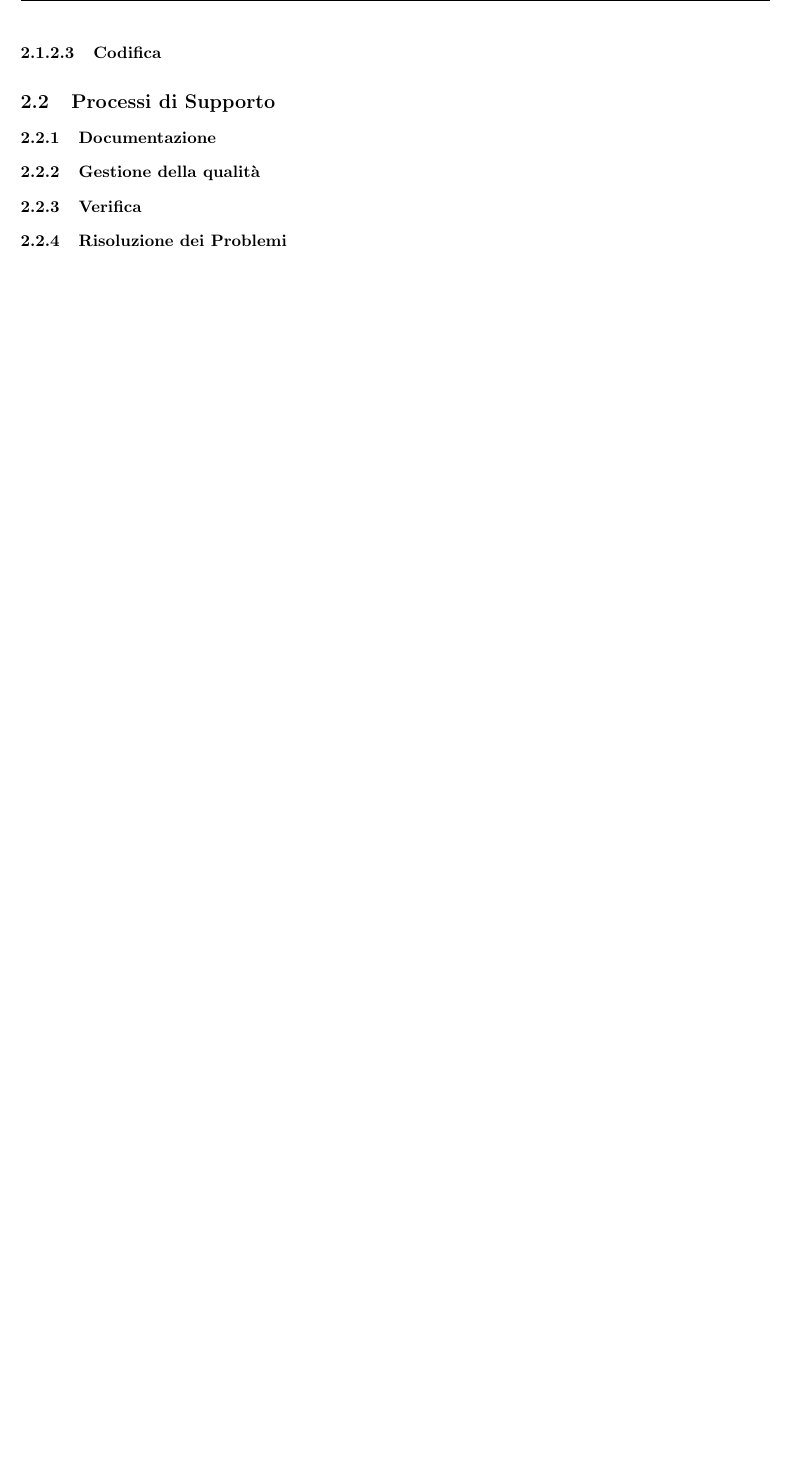
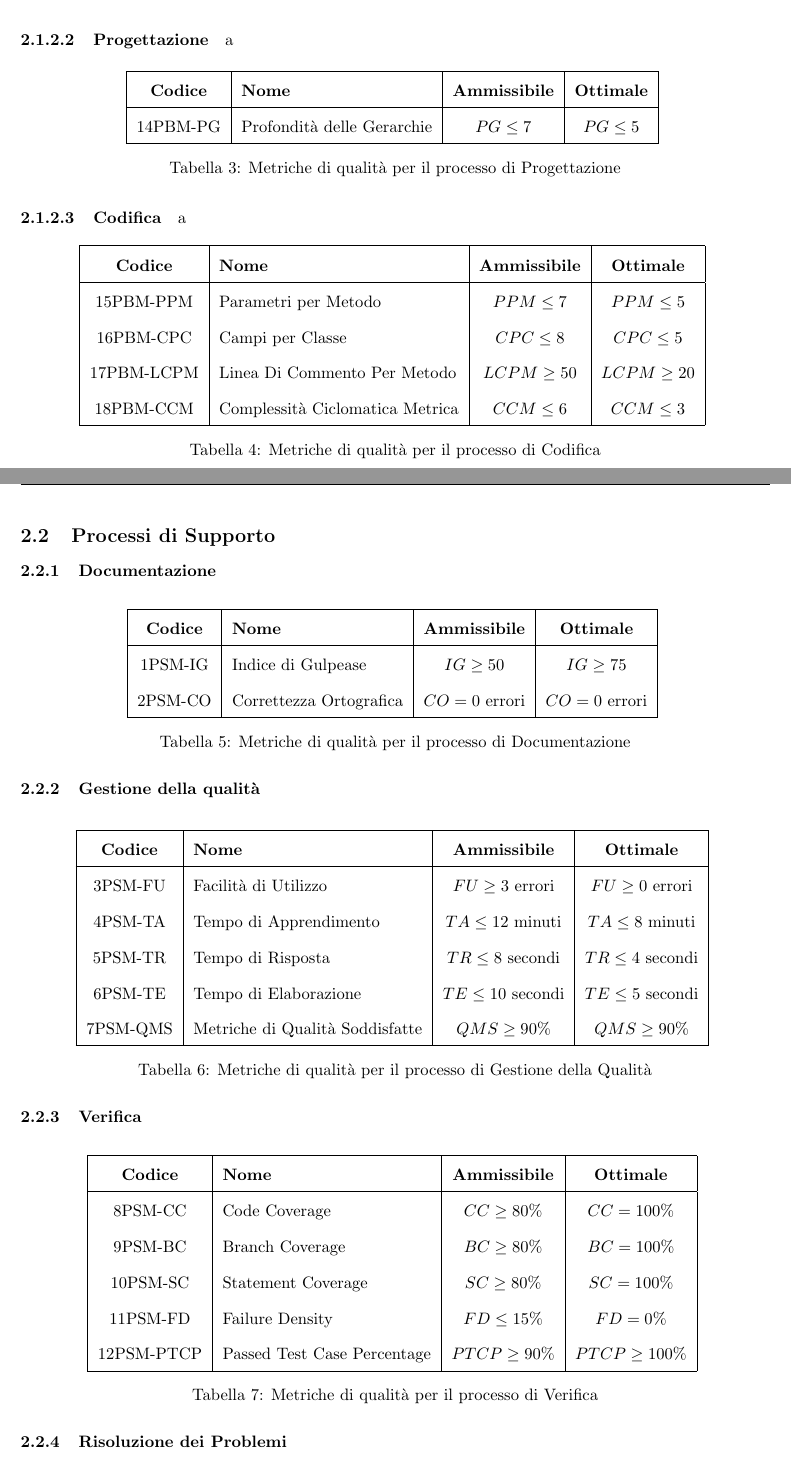
Before and after one commit to Code7Crusaders/docs, a LaTeX document (src/2_RTB/documentazione_esterna/piano_di_qualifica_v0.1.tex): part of page 6 of 7 before the commit and two parts of pages 7 and 8 of 10 after it, the two joined at a grey line, cut at the place of the change, the shorter picture padded with empty space. Compiled offline with pdfLaTeX.

Commit message:
aggiunte tabelle processi al piano di qualifica

```diff
--- a/src/2_RTB/documentazione_esterna/piano_di_qualifica_v0.1.tex
+++ b/src/2_RTB/documentazione_esterna/piano_di_qualifica_v0.1.tex
@@ -12,6 +12,7 @@
 \usepackage[hidelinks]{hyperref}
 \usepackage{pgfgantt}  % per i diagrammi di Gantt
 \usepackage{eurosym}
+\usepackage{float}
 
 % setta a 1 se il verbale è esterno, 0 se è interno
 \newcommand{\isEsterno}{1}
@@ -185,3 +188,38 @@ base e/o primari, processi di supporto e processi organizzativi.
 \end{table}
 
 \paragraph{Progettazione}%Tabella
+a
+\begin{table}[H]
+    \centering
+    \renewcommand{\arraystretch}{1.5} % Aumenta lo spazio tra le righe
+    \begin{tabular}{|c|l|c|c|}
+        \hline
+        \textbf{Codice} & \textbf{Nome} & \textbf{Ammissibile} & \textbf{Ottimale} \\
+        \hline
+        14PBM-PG & Profondità delle Gerarchie & $PG \leq 7$ & $PG \leq 5$ \\
+        \hline
+    \end{tabular}
+    \caption{Metriche di qualità per il processo di Progettazione}
+\end{table}
+
+\paragraph{Codifica}
+a
+\begin{table}[H]
+    \centering
+    \renewcommand{\arraystretch}{1.5} % Aumenta lo spazio tra le righe
+    \begin{tabular}{|c|l|c|c|}
+        \hline
+        \textbf{Codice} & \textbf{Nome} & \textbf{Ammissibile} & \textbf{Ottimale} \\
+        \hline
+        15PBM-PPM & Parametri per Metodo & $PPM \leq 7$ & $PPM \leq 5$\\
+        16PBM-CPC & Campi per Classe & $CPC \leq 8$ & $CPC \leq 5$ \\
+        17PBM-LCPM & Linea Di Commento Per Metodo & $LCPM \geq 50$ & $LCPM \geq 20$ \\
+        18PBM-CCM & Complessità Ciclomatica Metrica & $CCM \leq 6$ & $CCM \leq 3$ \\
+        \hline
+    \end{tabular}
+    \caption{Metriche di qualità per il processo di Codifica}
+\end{table}
+%%%%%%%%%%%%%%%%%NON SO PERCHÈ SIA BUGGATO E NON LA POSIZIONA NEL PUNTO GIUSTO MEttendo sotto il titolo
+%% SE METTI DEL TESTO DOPO ANALISI DEI REQUISITI SI SISTEMA :(  per quel paragrafo quindi andrebbe aggiunto del testo per ogni paragrafo%%
+\newpage
+
@@ -189,5 +226,51 @@ base e/o primari, processi di supporto e processi organizzativi.
 \subsection{Processi di Supporto}
 \subsubsection{Documentazione}%Tabella
+\begin{table}[H]
+    \centering
+    \renewcommand{\arraystretch}{1.5} % Aumenta lo spazio tra le righe
+    \begin{tabular}{|c|l|c|c|}
+        \hline
+        \textbf{Codice} & \textbf{Nome} & \textbf{Ammissibile} & \textbf{Ottimale} \\
+        \hline
+        1PSM-IG & Indice di Gulpease & $IG \geq 50$ & $IG \geq 75$ \\
+        2PSM-CO & Correttezza Ortografica & $CO = 0$ errori & $CO = 0$ errori \\
+        \hline
+    \end{tabular}
+    \caption{Metriche di qualità per il processo di Documentazione}
+\end{table}
+
 \subsubsection{Gestione della qualità}%Tabella
+\begin{table}[H]
+    \centering
+    \renewcommand{\arraystretch}{1.5} % Aumenta lo spazio tra le righe
+    \begin{tabular}{|c|l|c|c|}
+        \hline
+        \textbf{Codice} & \textbf{Nome} & \textbf{Ammissibile} & \textbf{Ottimale} \\
+        \hline
+        3PSM-FU & Facilità di Utilizzo & $FU \geq 3$ errori & $FU \geq 0$ errori \\
+        4PSM-TA & Tempo di Apprendimento & $TA \leq 12$ minuti & $TA \leq 8$ minuti \\
+        5PSM-TR & Tempo di Risposta & $TR \leq 8$ secondi & $TR \leq 4$ secondi \\
+        6PSM-TE & Tempo di Elaborazione & $TE \leq 10$ secondi & $TE \leq 5$ secondi \\
+        7PSM-QMS & Metriche di Qualità Soddisfatte & $QMS \geq 90\%$ & $QMS \geq 90\%$\\
+        \hline
+    \end{tabular}
+    \caption{Metriche di qualità per il processo di Gestione della Qualità}
+\end{table}
 \subsubsection{Verifica}%Tabella
+\begin{table}[H]
+    \centering
+    \renewcommand{\arraystretch}{1.5} % Aumenta lo spazio tra le righe
+    \begin{tabular}{|c|l|c|c|}
+        \hline
+        \textbf{Codice} & \textbf{Nome} & \textbf{Ammissibile} & \textbf{Ottimale} \\
+        \hline
+        8PSM-CC & Code Coverage & $CC \geq 80\%$ & $CC = 100\%$ \\
+        9PSM-BC & Branch Coverage & $BC \geq 80\%$ & $BC = 100\%$ \\
+        10PSM-SC & Statement Coverage & $SC \geq 80\%$ & $SC = 100\%$ \\
+        11PSM-FD & Failure Density & $FD \leq 15\%$ & $FD = 0\%$ \\
+        12PSM-PTCP & Passed Test Case Percentage & $PTCP \geq 90\%$ & $PTCP \geq 100\%$ \\
+        \hline
+    \end{tabular}
+    \caption{Metriche di qualità per il processo di Verifica}
+\end{table}
 \subsubsection{Risoluzione dei Problemi}%Tabella
@@ -194,2 +289,4 @@ base e/o primari, processi di supporto e processi organizzativi.
+\end{table}
+\newpage
 \subsection{Processi organizzativi}
 \subsubsection{pianificazione} %Tabella
```
Also changed, not shown: src/2_RTB/documentazione_esterna/piano_di_qualifica_v0.1.tex (42 more changed lines).
